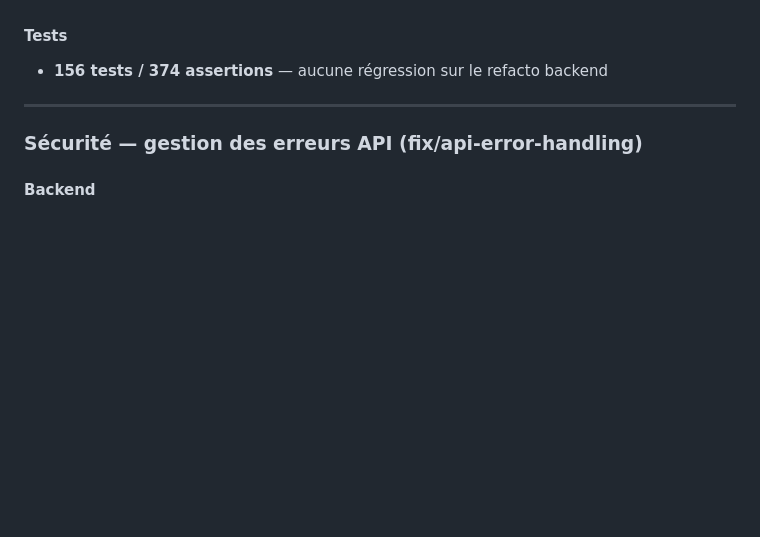
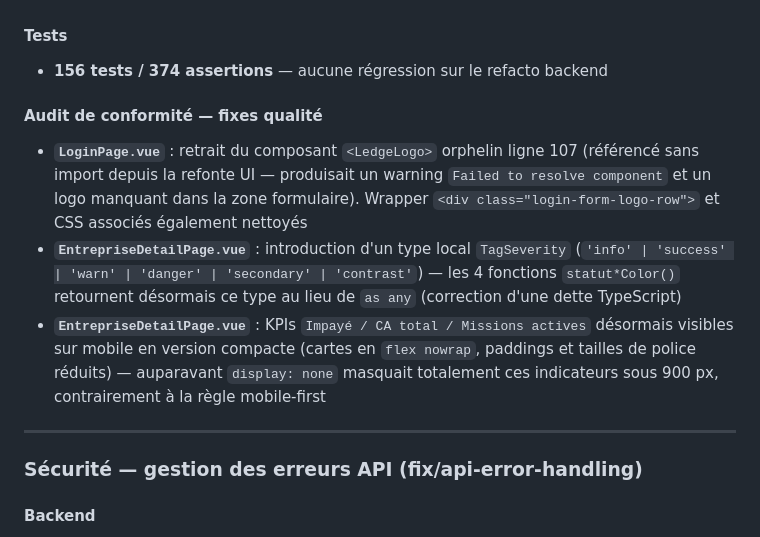
Before and after one commit to amine-cheraitia/LedgeApp, a Markdown page: CHANGELOG.md, the part around the change. Rendered like a GitHub page; blank space fills up the shorter version.

Commit message:
docs(changelog): documenter les fixes qualite suite a l'audit de conformite

```diff
--- a/CHANGELOG.md
+++ b/CHANGELOG.md
@@ -40,6 +40,11 @@
 
 #### Tests
 - **156 tests / 374 assertions** — aucune régression sur le refacto backend
+
+#### Audit de conformité — fixes qualité
+- **`LoginPage.vue`** : retrait du composant `<LedgeLogo>` orphelin ligne 107 (référencé sans import depuis la refonte UI — produisait un warning `Failed to resolve component` et un logo manquant dans la zone formulaire). Wrapper `<div class="login-form-logo-row">` et CSS associés également nettoyés
+- **`EntrepriseDetailPage.vue`** : introduction d'un type local `TagSeverity` (`'info' | 'success' | 'warn' | 'danger' | 'secondary' | 'contrast'`) — les 4 fonctions `statut*Color()` retournent désormais ce type au lieu de `as any` (correction d'une dette TypeScript)
+- **`EntrepriseDetailPage.vue`** : KPIs `Impayé / CA total / Missions actives` désormais visibles sur mobile en version compacte (cartes en `flex nowrap`, paddings et tailles de police réduits) — auparavant `display: none` masquait totalement ces indicateurs sous 900 px, contrairement à la règle mobile-first
 
 ---
 
```
